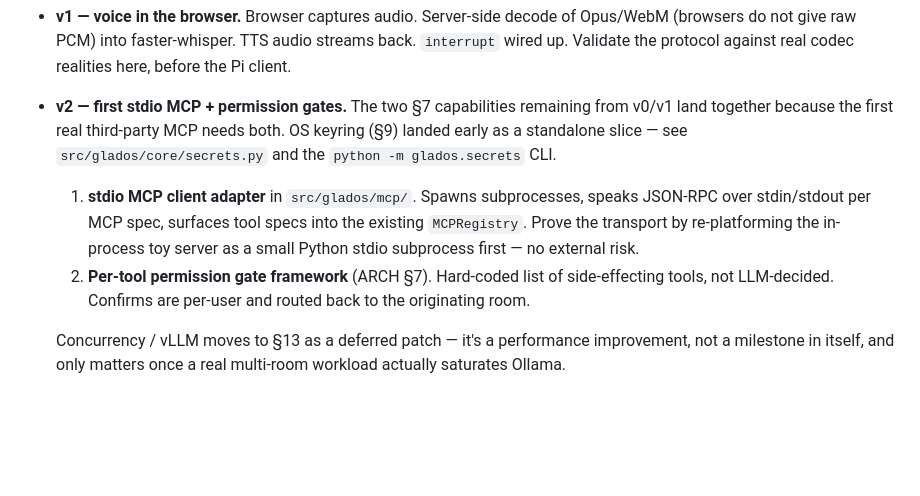
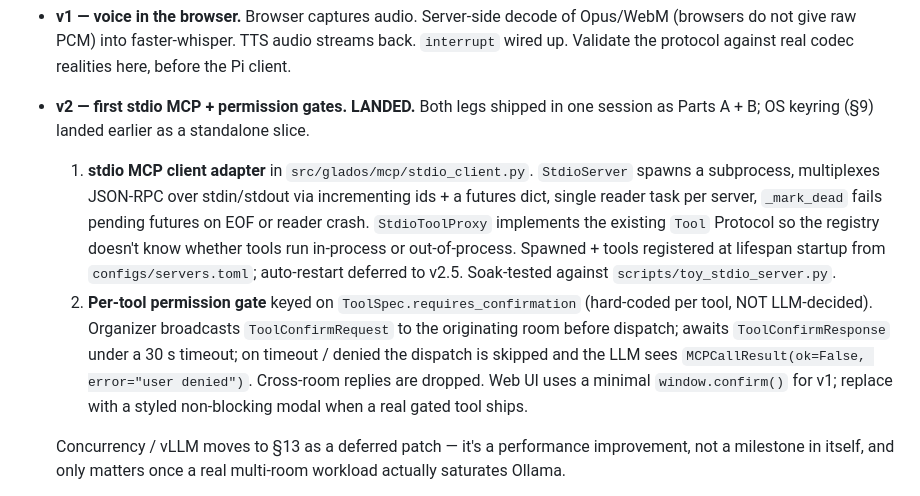
Before and after one commit to Qcko/Glados, a Markdown page: ARCHITECTURE.md, the part around the change. Rendered like a GitHub page; blank space fills up the shorter version.

Commit message:
docs: ARCH §12 v2 milestone marked LANDED (stdio MCP + permission gates)

```diff
--- a/ARCHITECTURE.md
+++ b/ARCHITECTURE.md
@@ -318,19 +318,28 @@ Each version is its own session-sized chunk. Heavy work is deferred.
   streams back. `interrupt` wired up. Validate the protocol against real
   codec realities here, before the Pi client.
 
-- **v2 — first stdio MCP + permission gates.** The two §7
-  capabilities remaining from v0/v1 land together because the first
-  real third-party MCP needs both. OS keyring (§9) landed early as
-  a standalone slice — see `src/glados/core/secrets.py` and the
-  `python -m glados.secrets` CLI.
-  1. **stdio MCP client adapter** in `src/glados/mcp/`. Spawns
-     subprocesses, speaks JSON-RPC over stdin/stdout per MCP spec,
-     surfaces tool specs into the existing `MCPRegistry`. Prove the
-     transport by re-platforming the in-process toy server as a
-     small Python stdio subprocess first — no external risk.
-  2. **Per-tool permission gate framework** (ARCH §7). Hard-coded
-     list of side-effecting tools, not LLM-decided. Confirms are
-     per-user and routed back to the originating room.
+- **v2 — first stdio MCP + permission gates. LANDED.** Both legs
+  shipped in one session as Parts A + B; OS keyring (§9) landed
+  earlier as a standalone slice.
+  1. **stdio MCP client adapter** in `src/glados/mcp/stdio_client.py`.
+     `StdioServer` spawns a subprocess, multiplexes JSON-RPC over
+     stdin/stdout via incrementing ids + a futures dict, single
+     reader task per server, `_mark_dead` fails pending futures on
+     EOF or reader crash. `StdioToolProxy` implements the existing
+     `Tool` Protocol so the registry doesn't know whether tools run
+     in-process or out-of-process. Spawned + tools registered at
+     lifespan startup from `configs/servers.toml`; auto-restart
+     deferred to v2.5. Soak-tested against
+     `scripts/toy_stdio_server.py`.
+  2. **Per-tool permission gate** keyed on
+     `ToolSpec.requires_confirmation` (hard-coded per tool, NOT
+     LLM-decided). Organizer broadcasts `ToolConfirmRequest` to the
+     originating room before dispatch; awaits `ToolConfirmResponse`
+     under a 30 s timeout; on timeout / denied the dispatch is
+     skipped and the LLM sees `MCPCallResult(ok=False, error="user
+     denied")`. Cross-room replies are dropped. Web UI uses a
+     minimal `window.confirm()` for v1; replace with a styled
+     non-blocking modal when a real gated tool ships.
 
   Concurrency / vLLM moves to §13 as a deferred patch — it's a
   performance improvement, not a milestone in itself, and only
```
